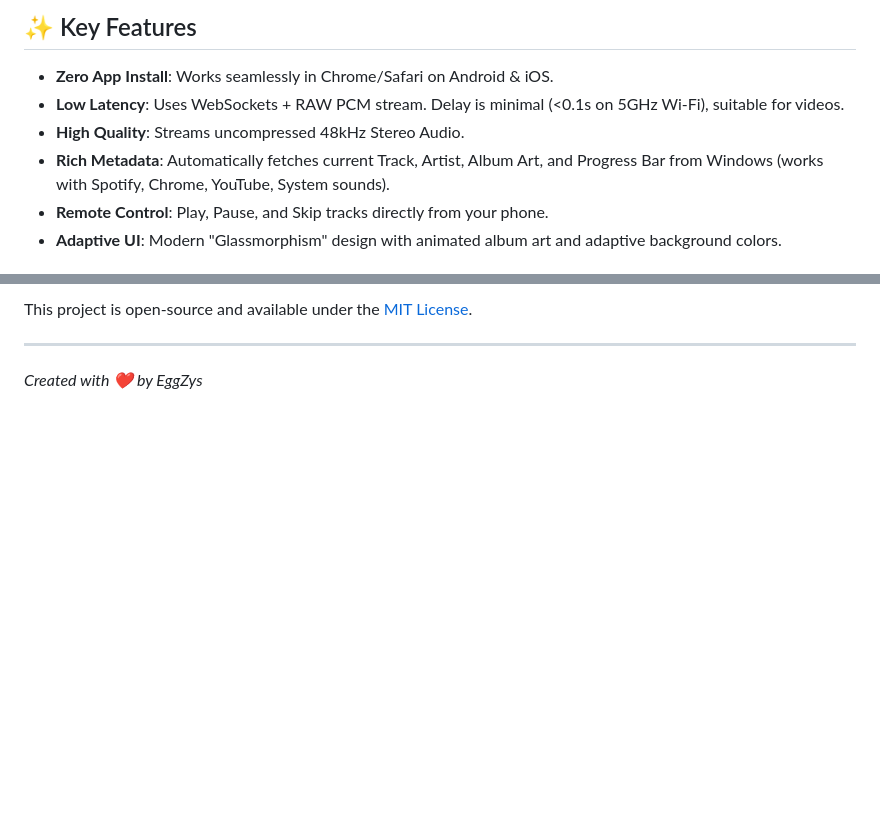
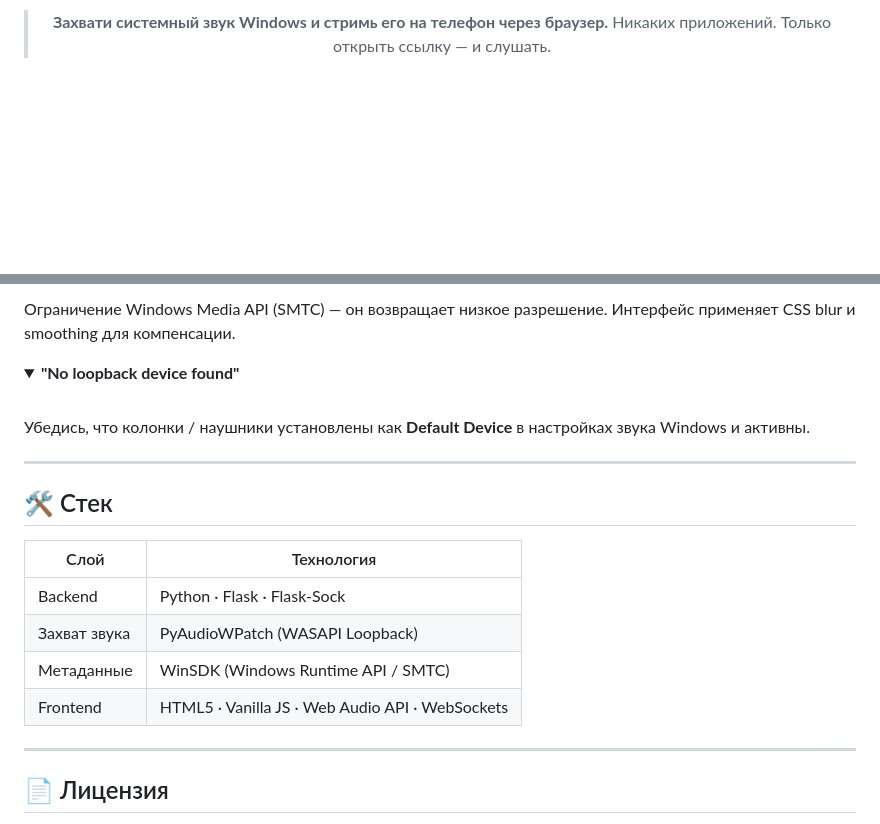
Before and after one commit to EggZys/SoundBeam, a Markdown page: readme.md, 2 parts joined by grey strips. Rendered like a GitHub page; folded sections open; blank space fills up the shorter version.

Commit message:
Revise README for clarity and additional information
Updated README with additional features, installation steps, and troubleshooting tips in both English and Russian.

```diff
--- a/readme.md
+++ b/readme.md
@@ -10,10 +13,6 @@ Perfect for watching movies from your couch, listening to music while cleaning t
 
-## ✨ Key Features
+> **Захвати системный звук Windows и стримь его на телефон через браузер.**
+> Никаких приложений. Только открыть ссылку — и слушать.
 
-- **Zero App Install**: Works seamlessly in Chrome/Safari on Android & iOS.
-- **Low Latency**: Uses WebSockets + RAW PCM stream. Delay is minimal (<0.1s on 5GHz Wi-Fi), suitable for videos.
-- **High Quality**: Streams uncompressed 48kHz Stereo Audio.
-- **Rich Metadata**: Automatically fetches current Track, Artist, Album Art, and Progress Bar from Windows (works with Spotify, Chrome, YouTube, System sounds).
-- **Remote Control**: Play, Pause, and Skip tracks directly from your phone.
-- **Adaptive UI**: Modern "Glassmorphism" design with animated album art and adaptive background colors.
+<br/>
 
@@ -92,5 +114,29 @@ CHUNK_SIZE = 2048 # Lower = lower latency but higher CPU/Network load
 
-This project is open-source and available under the [MIT License](LICENSE).
+Ограничение Windows Media API (SMTC) — он возвращает низкое разрешение.
+Интерфейс применяет CSS blur и smoothing для компенсации.
+
+</details>
+
+<details>
+<summary><b>"No loopback device found"</b></summary>
+<br/>
+
+Убедись, что колонки / наушники установлены как **Default Device** в настройках звука Windows и активны.
+
+</details>
 
 ---
-*Created with ❤️ by EggZys*
+
+## 🛠 Стек
+
+| Слой | Технология |
+|------|-----------|
+| Backend | Python · Flask · Flask-Sock |
+| Захват звука | PyAudioWPatch (WASAPI Loopback) |
+| Метаданные | WinSDK (Windows Runtime API / SMTC) |
+| Frontend | HTML5 · Vanilla JS · Web Audio API · WebSockets |
+
+---
+
+## 📄 Лицензия
+
```
Also changed, not shown: other parts of readme.md (+83 -48 lines).
